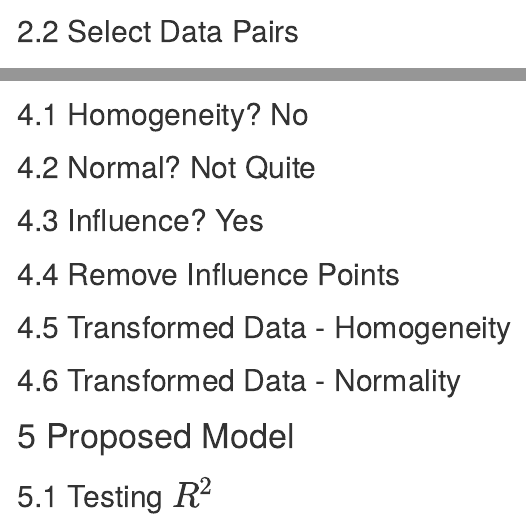
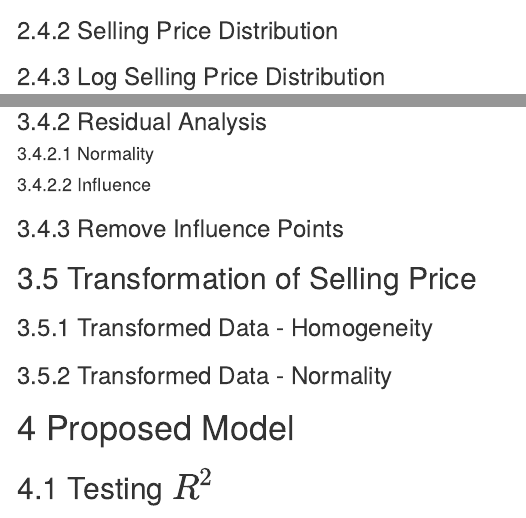
Before and after one commit to RobertLIII/DATS6101_proj1_team2_S2021, an R Markdown document (midterm_proj1_paper.Rmd): the page in a window 1100 px wide, from 1700 px down before the commit and from 1880 px down after it, and a second part further down, joined at a grey line. Rendered offline with R 4.5, knitr and Pandoc, with nearby package versions; the code chunks are not run, so their results and figures are left out; menus at the side of the page are left out; common packages that the code uses without loading them are loaded.

Commit message:
more format updates

````diff
--- a/midterm_proj1_paper.Rmd
+++ b/midterm_proj1_paper.Rmd
@@ -377,3 +376,5 @@ ggplot(data.full) +
+### Selling Price Distribution
+
 ```{r price_data_plots}
 
 
@@ -386,7 +387,7 @@ qqline(data.full$Price)
 ```
 
 
-## Log Selling Price
+### Log Selling Price Distribution
 
 ```{r log_price_plots}
 layout(matrix(c(1,2,3), 1,3))
@@ -679,17 +679,19 @@ legend("topright",
 
-## Homogeneity? No
+### Residual Analysis
+
+#### Normality
 ```{r lm4_redids}
 
 plot(mod4, which=1, sub.caption="Model 4")
 ```
 
-## Normal? Not Quite
+
 ```{r lm4_qq}
 
 plot(mod4, which=2, sub.caption="Model 4")
 ```
 
-## Influence? Yes
+#### Influence
 ```{r lm4_lev}
 
 plot(mod4, which=5, sub.caption="Model 4")
@@ -697,7 +699,7 @@ plot(mod4, which=5, sub.caption="Model 4")
 
 
 
-## Remove Influence Points
+### Remove Influence Points
 ```{r lm5}
 
 # drop drop influence points
@@ -709,7 +711,9 @@ mod5 <- mod4 <-  lm(Price ~ Rooms
 plot(mod4, which=5, sub.caption="Model 4 without Outliers")
 ```
 
-## Transformed Data - Homogeneity
+
+## Transformation of Selling Price
+### Transformed Data - Homogeneity
 
 ```{r lm5_trans}
 # log transform
@@ -726,7 +730,7 @@ y.trans.pred<-predict(mod6)
 
 ```
 
-## Transformed Data - Normality
+### Transformed Data - Normality
 ```{r lm5_trans_qq}
 # log transform
 # drop drop influence points
````
Also changed, not shown: midterm_proj1_paper.Rmd (28 more changed lines).
